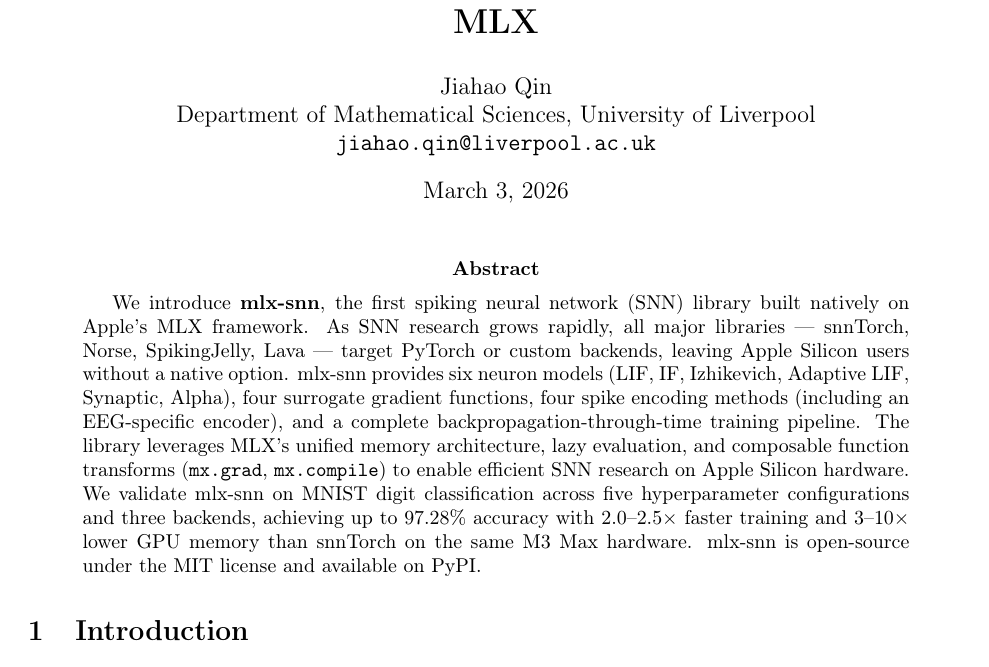
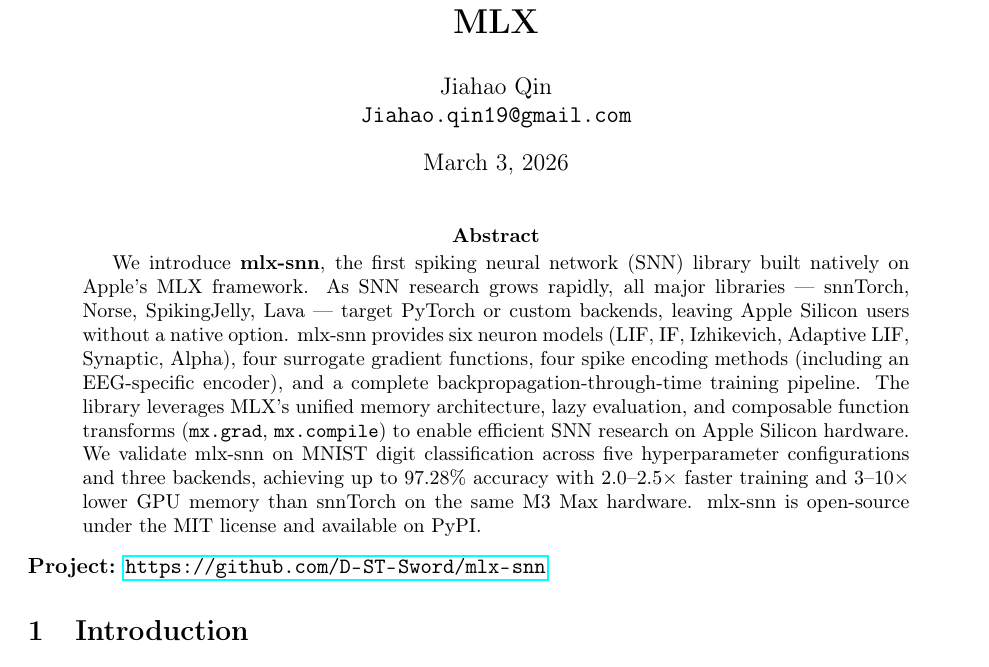
Before and after one commit to D-ST-Sword/mlx-snn, a LaTeX paper (paper/main.tex): part of page 1 of 11, cut so that both start at the same text. Compiled offline with pdfLaTeX.

Commit message:
docs: update author email and add project URL after abstract

```diff
--- a/paper/main.tex
+++ b/paper/main.tex
@@ -49,8 +49,7 @@
 
 \author{
     Jiahao Qin \\
-    Department of Mathematical Sciences, University of Liverpool \\
-    \texttt{jiahao.qin@liverpool.ac.uk}
+    \texttt{Jiahao.qin19@gmail.com}
 }
 
 \date{\today}
@@ -65,6 +64,8 @@
 \begin{abstract}
 We introduce \textbf{mlx-snn}, the first spiking neural network (SNN) library built natively on Apple's MLX framework. As SNN research grows rapidly, all major libraries --- snnTorch, Norse, SpikingJelly, Lava --- target PyTorch or custom backends, leaving Apple Silicon users without a native option. mlx-snn provides six neuron models (LIF, IF, Izhikevich, Adaptive LIF, Synaptic, Alpha), four surrogate gradient functions, four spike encoding methods (including an EEG-specific encoder), and a complete backpropagation-through-time training pipeline. The library leverages MLX's unified memory architecture, lazy evaluation, and composable function transforms (\texttt{mx.grad}, \texttt{mx.compile}) to enable efficient SNN research on Apple Silicon hardware. We validate mlx-snn on MNIST digit classification across five hyperparameter configurations and three backends, achieving up to 97.28\% accuracy with 2.0--2.5$\times$ faster training and 3--10$\times$ lower GPU memory than snnTorch on the same M3 Max hardware. mlx-snn is open-source under the MIT license and available on PyPI.
 \end{abstract}
+
+\noindent\textbf{Project:} \url{https://github.com/D-ST-Sword/mlx-snn}
 
 % ===================================================================
 % 1. INTRODUCTION
```
